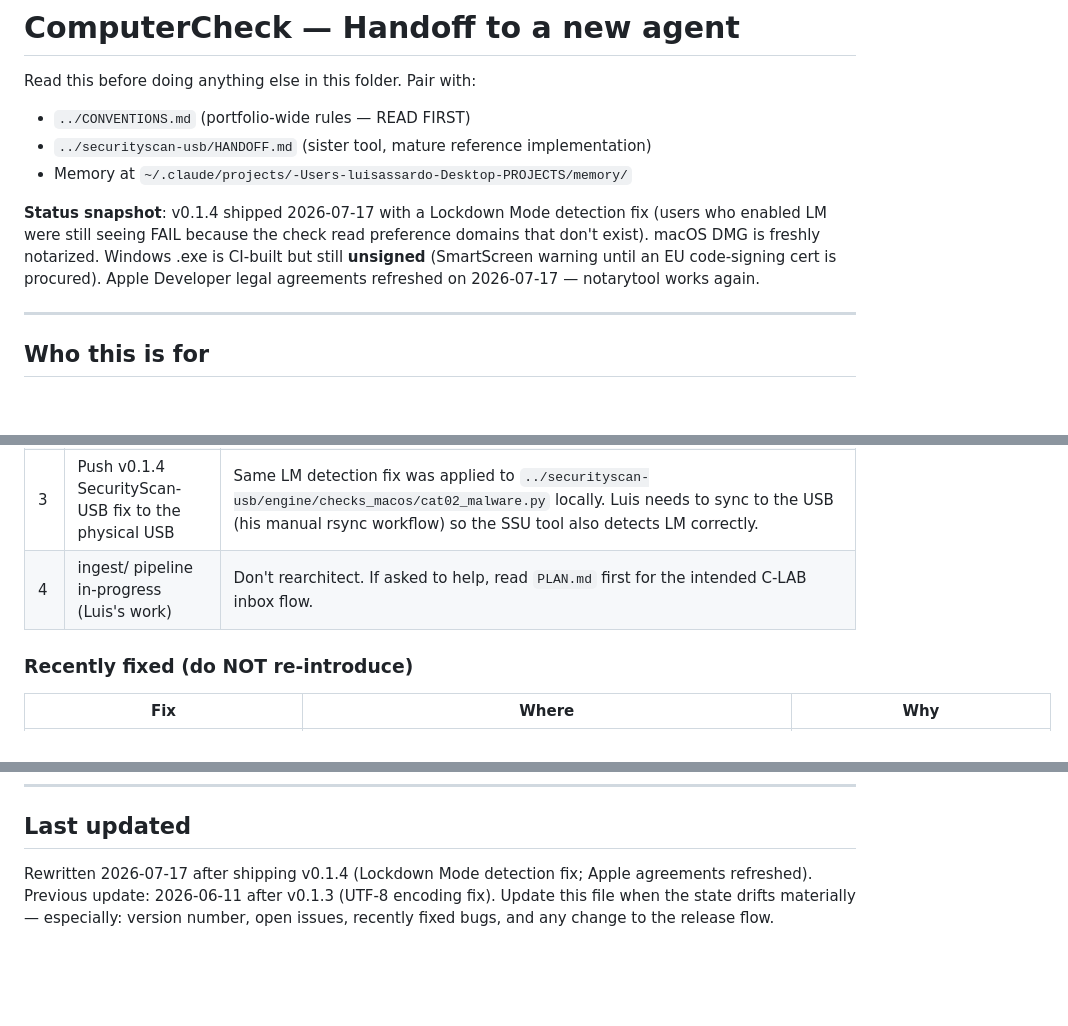
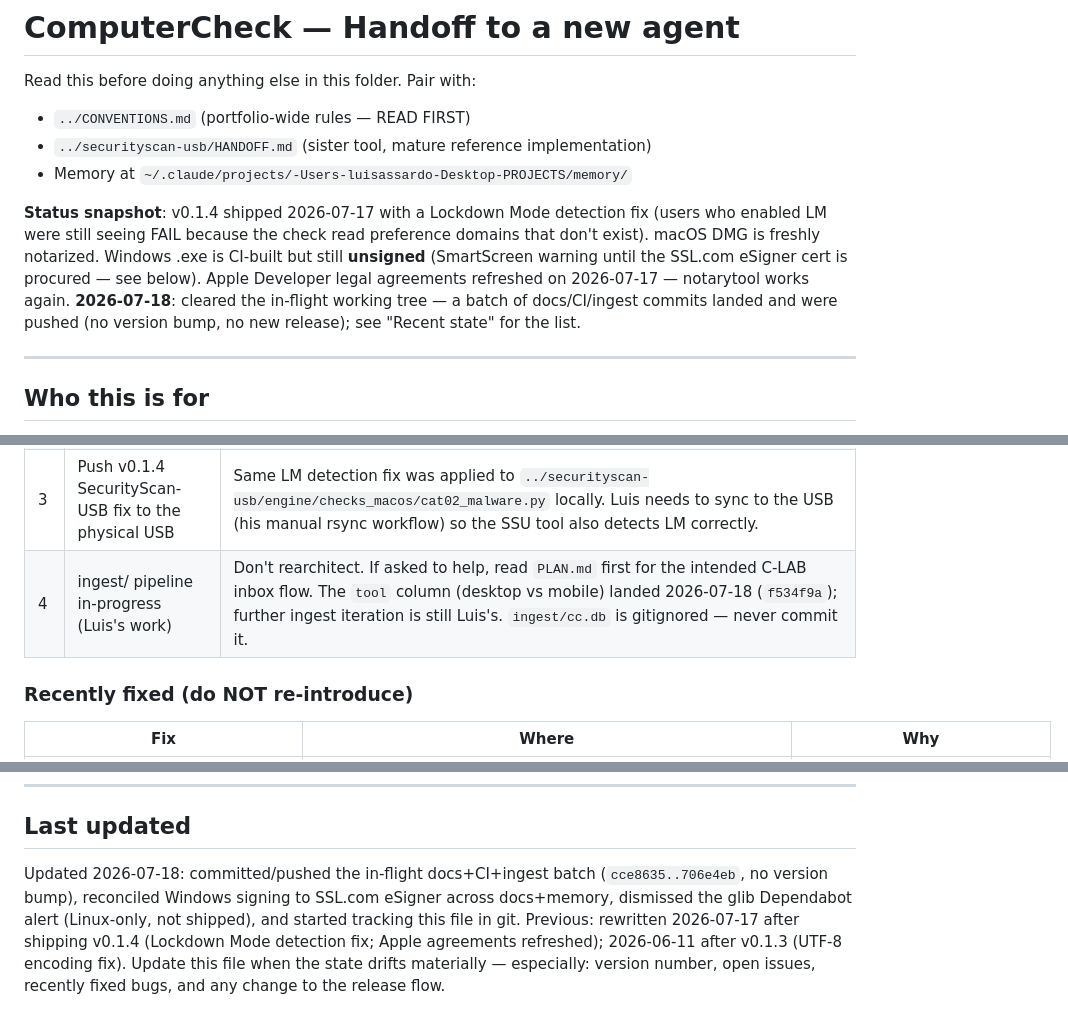
Before and after one commit to luisassardo/computer-check, a Markdown page: HANDOFF.md, 3 parts joined by grey strips. GitHub-like rendering; blank space fills up the shorter version.

```diff
--- a/HANDOFF.md
+++ b/HANDOFF.md
@@ -5,7 +5,7 @@ Read this before doing anything else in this folder. Pair with:
 - `../securityscan-usb/HANDOFF.md` (sister tool, mature reference implementation)
 - Memory at `~/.claude/projects/-Users-luisassardo-Desktop-PROJECTS/memory/`
 
-**Status snapshot**: v0.1.4 shipped 2026-07-17 with a Lockdown Mode detection fix (users who enabled LM were still seeing FAIL because the check read preference domains that don't exist). macOS DMG is freshly notarized. Windows .exe is CI-built but still **unsigned** (SmartScreen warning until an EU code-signing cert is procured). Apple Developer legal agreements refreshed on 2026-07-17 — notarytool works again.
+**Status snapshot**: v0.1.4 shipped 2026-07-17 with a Lockdown Mode detection fix (users who enabled LM were still seeing FAIL because the check read preference domains that don't exist). macOS DMG is freshly notarized. Windows .exe is CI-built but still **unsigned** (SmartScreen warning until the SSL.com eSigner cert is procured — see below). Apple Developer legal agreements refreshed on 2026-07-17 — notarytool works again. **2026-07-18**: cleared the in-flight working tree — a batch of docs/CI/ingest commits landed and were pushed (no version bump, no new release); see "Recent state" for the list.
 
 ---
 
@@ -168,7 +173,7 @@ Do not stage/commit any of these on Luis's behalf. He's iterating on ingest and
 | 1 | Windows .exe is UNSIGNED | SmartScreen "Windows protected your PC" — More info → Run anyway. Decided path: **SSL.com Individual Validated (IV) + eSigner** (cloud/headless, ~$130–250/year). Buy the IV cert + enable eSigner (validation takes a few days), then add four repo secrets: `ES_USERNAME`, `ES_PASSWORD`, `ES_CREDENTIAL_ID`, `ES_TOTP_SECRET`. The workflow (commit `1825e5d`) already signs NSIS + MSI via `sslcom/esigner-codesign` and self-skips until those secrets exist. Claude never handles those values. See "EU-residency implications" above and memory `reference-code-signing-2026`. |
 | 2 | Windows checks have never fully validated on hardware yet | The scan runs now (post-UTF-8 fix), but individual checks may still surface Windows-specific quirks (localized PowerShell errors, weird registry states). Any FAIL/ERROR with a stack trace is diagnostic gold — feed it back for a defensive fix. |
 | 3 | Push v0.1.4 SecurityScan-USB fix to the physical USB | Same LM detection fix was applied to `../securityscan-usb/engine/checks_macos/cat02_malware.py` locally. Luis needs to sync to the USB (his manual rsync workflow) so the SSU tool also detects LM correctly. |
-| 4 | ingest/ pipeline in-progress (Luis's work) | Don't rearchitect. If asked to help, read `PLAN.md` first for the intended C-LAB inbox flow. |
+| 4 | ingest/ pipeline in-progress (Luis's work) | Don't rearchitect. If asked to help, read `PLAN.md` first for the intended C-LAB inbox flow. The `tool` column (desktop vs mobile) landed 2026-07-18 (`f534f9a`); further ingest iteration is still Luis's. `ingest/cc.db` is gitignored — never commit it. |
 
 ### Recently fixed (do NOT re-introduce)
 
@@ -264,4 +269,4 @@ Additional pointers:
 
 ## Last updated
 
-Rewritten 2026-07-17 after shipping v0.1.4 (Lockdown Mode detection fix; Apple agreements refreshed). Previous update: 2026-06-11 after v0.1.3 (UTF-8 encoding fix). Update this file when the state drifts materially — especially: version number, open issues, recently fixed bugs, and any change to the release flow.
+Updated 2026-07-18: committed/pushed the in-flight docs+CI+ingest batch (`cce8635..706e4eb`, no version bump), reconciled Windows signing to SSL.com eSigner across docs+memory, dismissed the glib Dependabot alert (Linux-only, not shipped), and started tracking this file in git. Previous: rewritten 2026-07-17 after shipping v0.1.4 (Lockdown Mode detection fix; Apple agreements refreshed); 2026-06-11 after v0.1.3 (UTF-8 encoding fix). Update this file when the state drifts materially — especially: version number, open issues, recently fixed bugs, and any change to the release flow.
```
Also changed, not shown: other parts of HANDOFF.md (+17 -12 lines).
